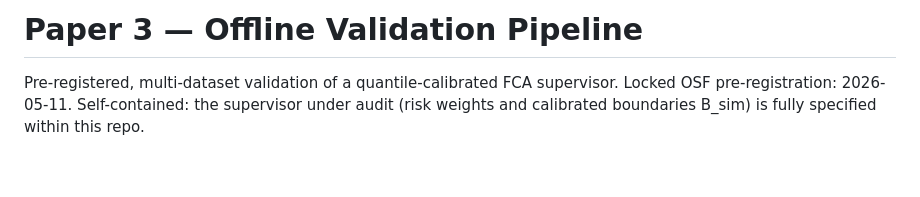
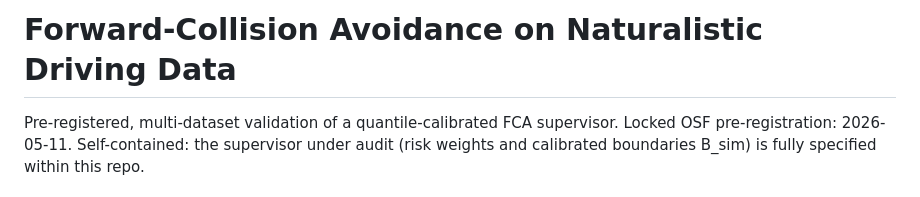
Before and after one commit to autism-researcher/fca-naturalistic-audit, a Markdown page: README.md, the part around the change. Drawn GitHub-style; blank space fills up the shorter version.

Commit message:
Change project title to Forward-Collision Avoidance
Updated project title and description in README.

```diff
--- a/README.md
+++ b/README.md
@@ -1,4 +1,4 @@
-# Paper 3 — Offline Validation Pipeline
+# Forward-Collision Avoidance on Naturalistic Driving Data
 
 Pre-registered, multi-dataset validation of a quantile-calibrated FCA supervisor.
 Locked OSF pre-registration: 2026-05-11. Self-contained: the supervisor under audit
```
